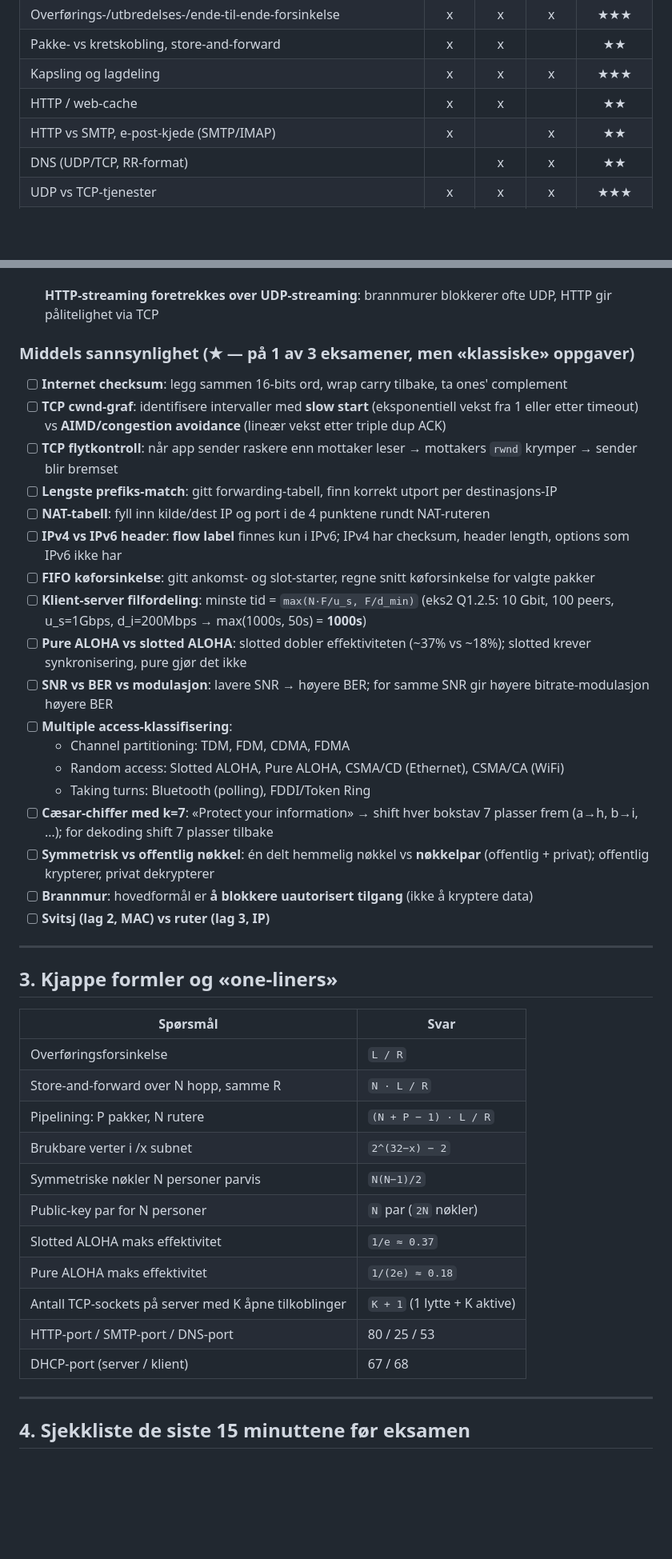
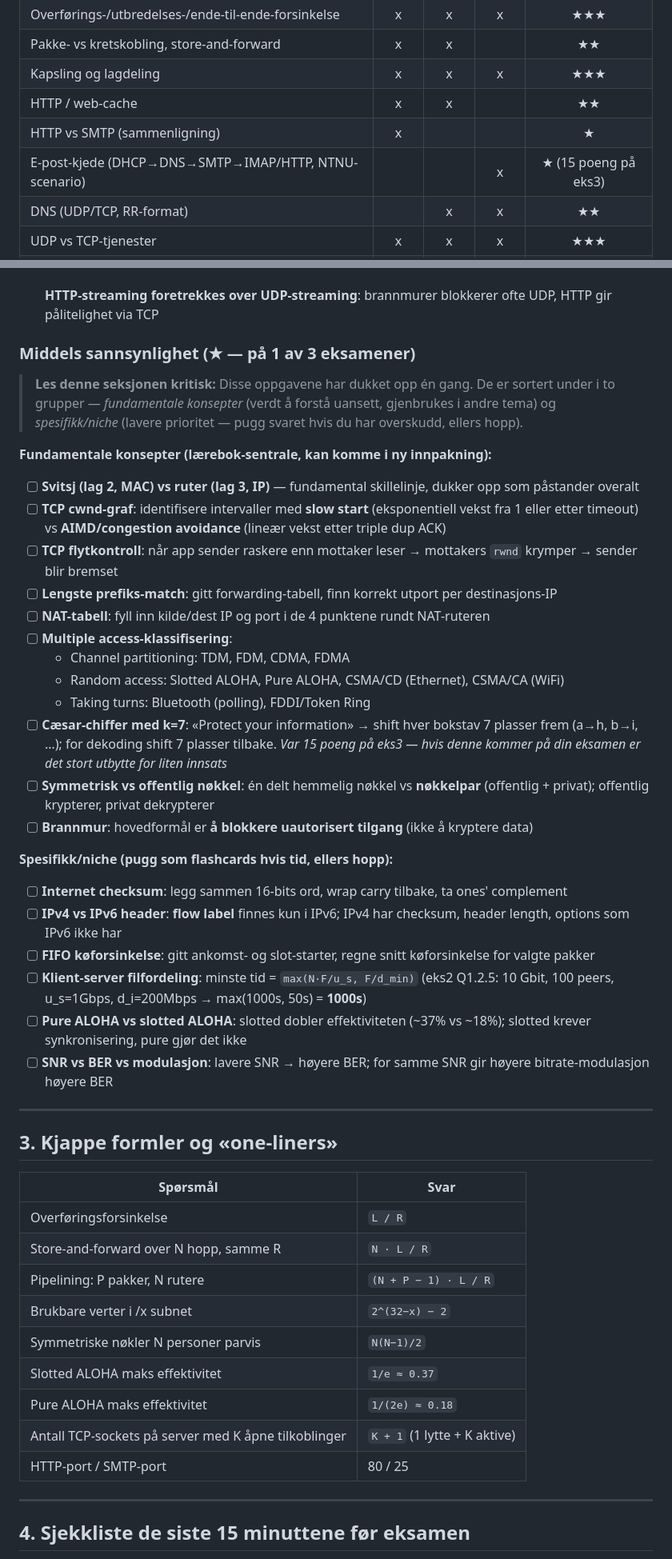
Before and after one commit to KnutOplandMoen/KTN, a Markdown page: eksamen-prep/eks_info.md, 2 parts joined by grey strips. Shown at 80% size. Rendered like a GitHub page; blank space fills up the shorter version.

Commit message:
Refactor flashcard content for clarity: update HTTP vs SMTP comparison and reorganize sections

```diff
--- a/eksamen-prep/eks_info.md
+++ b/eksamen-prep/eks_info.md
@@ -15,7 +15,8 @@ Dette dokumentet er bygget fra [eks1.md](eks1.md), [eks2.md](eks2.md) og [eks3.m
 | Pakke- vs kretskobling, store-and-forward | x | x | | ★★ |
 | Kapsling og lagdeling | x | x | x | ★★★ |
 | HTTP / web-cache | x | x | | ★★ |
-| HTTP vs SMTP, e-post-kjede (SMTP/IMAP) | x | | x | ★★ |
+| HTTP vs SMTP (sammenligning) | x | | | ★ |
+| E-post-kjede (DHCP→DNS→SMTP→IMAP/HTTP, NTNU-scenario) | | | x | ★ (15 poeng på eks3) |
 | DNS (UDP/TCP, RR-format) | | x | x | ★★ |
 | UDP vs TCP-tjenester | x | x | x | ★★★ |
 | Sockets (TCP `SOCK_STREAM` vs UDP `SOCK_DGRAM`, `accept`, `connect`) | x | x | x | ★★★ |
@@ -117,26 +118,33 @@ Dette dokumentet er bygget fra [eks1.md](eks1.md), [eks2.md](eks2.md) og [eks3.m
 
 - [ ] **HTTP-streaming foretrekkes over UDP-streaming**: brannmurer blokkerer ofte UDP, HTTP gir pålitelighet via TCP
 
-### Middels sannsynlighet (★ — på 1 av 3 eksamener, men «klassiske» oppgaver)
+### Middels sannsynlighet (★ — på 1 av 3 eksamener)
 
-- [ ] **Internet checksum**: legg sammen 16-bits ord, wrap carry tilbake, ta ones' complement
+> **Les denne seksjonen kritisk:** Disse oppgavene har dukket opp én gang. De er sortert under i to grupper — *fundamentale konsepter* (verdt å forstå uansett, gjenbrukes i andre tema) og *spesifikk/niche* (lavere prioritet — pugg svaret hvis du har overskudd, ellers hopp).
+
+**Fundamentale konsepter (lærebok-sentrale, kan komme i ny innpakning):**
+
+- [ ] **Svitsj (lag 2, MAC) vs ruter (lag 3, IP)** — fundamental skillelinje, dukker opp som påstander overalt
 - [ ] **TCP cwnd-graf**: identifisere intervaller med **slow start** (eksponentiell vekst fra 1 eller etter timeout) vs **AIMD/congestion avoidance** (lineær vekst etter triple dup ACK)
 - [ ] **TCP flytkontroll**: når app sender raskere enn mottaker leser → mottakers `rwnd` krymper → sender blir bremset
 - [ ] **Lengste prefiks-match**: gitt forwarding-tabell, finn korrekt utport per destinasjons-IP
 - [ ] **NAT-tabell**: fyll inn kilde/dest IP og port i de 4 punktene rundt NAT-ruteren
+- [ ] **Multiple access-klassifisering**:
+  - Channel partitioning: TDM, FDM, CDMA, FDMA
+  - Random access: Slotted ALOHA, Pure ALOHA, CSMA/CD (Ethernet), CSMA/CA (WiFi)
+  - Taking turns: Bluetooth (polling), FDDI/Token Ring
+- [ ] **Cæsar-chiffer med k=7**: «Protect your information» → shift hver bokstav 7 plasser frem (a→h, b→i, …); for dekoding shift 7 plasser tilbake. *Var 15 poeng på eks3 — hvis denne kommer på din eksamen er det stort utbytte for liten innsats*
+- [ ] **Symmetrisk vs offentlig nøkkel**: én delt hemmelig nøkkel vs **nøkkelpar** (offentlig + privat); offentlig krypterer, privat dekrypterer
+- [ ] **Brannmur**: hovedformål er **å blokkere uautorisert tilgang** (ikke å kryptere data)
+
+**Spesifikk/niche (pugg som flashcards hvis tid, ellers hopp):**
+
+- [ ] **Internet checksum**: legg sammen 16-bits ord, wrap carry tilbake, ta ones' complement
 - [ ] **IPv4 vs IPv6 header**: **flow label** finnes kun i IPv6; IPv4 har checksum, header length, options som IPv6 ikke har
 - [ ] **FIFO køforsinkelse**: gitt ankomst- og slot-starter, regne snitt køforsinkelse for valgte pakker
 - [ ] **Klient-server filfordeling**: minste tid = `max(N·F/u_s, F/d_min)` (eks2 Q1.2.5: 10 Gbit, 100 peers, u_s=1Gbps, d_i=200Mbps → max(1000s, 50s) = **1000s**)
 - [ ] **Pure ALOHA vs slotted ALOHA**: slotted dobler effektiviteten (~37% vs ~18%); slotted krever synkronisering, pure gjør det ikke
 - [ ] **SNR vs BER vs modulasjon**: lavere SNR → høyere BER; for samme SNR gir høyere bitrate-modulasjon høyere BER
-- [ ] **Multiple access-klassifisering**:
-  - Channel partitioning: TDM, FDM, CDMA, FDMA
-  - Random access: Slotted ALOHA, Pure ALOHA, CSMA/CD (Ethernet), CSMA/CA (WiFi)
-  - Taking turns: Bluetooth (polling), FDDI/Token Ring
-- [ ] **Cæsar-chiffer med k=7**: «Protect your information» → shift hver bokstav 7 plasser frem (a→h, b→i, …); for dekoding shift 7 plasser tilbake
-- [ ] **Symmetrisk vs offentlig nøkkel**: én delt hemmelig nøkkel vs **nøkkelpar** (offentlig + privat); offentlig krypterer, privat dekrypterer
-- [ ] **Brannmur**: hovedformål er **å blokkere uautorisert tilgang** (ikke å kryptere data)
-- [ ] **Svitsj (lag 2, MAC) vs ruter (lag 3, IP)**
 
 ---
 
@@ -149,12 +157,10 @@ Dette dokumentet er bygget fra [eks1.md](eks1.md), [eks2.md](eks2.md) og [eks3.m
 | Pipelining: P pakker, N rutere | `(N + P − 1) · L / R` |
 | Brukbare verter i /x subnet | `2^(32−x) − 2` |
 | Symmetriske nøkler N personer parvis | `N(N−1)/2` |
-| Public-key par for N personer | `N` par (`2N` nøkler) |
 | Slotted ALOHA maks effektivitet | `1/e ≈ 0.37` |
 | Pure ALOHA maks effektivitet | `1/(2e) ≈ 0.18` |
 | Antall TCP-sockets på server med K åpne tilkoblinger | `K + 1` (1 lytte + K aktive) |
-| HTTP-port / SMTP-port / DNS-port | 80 / 25 / 53 |
-| DHCP-port (server / klient) | 67 / 68 |
+| HTTP-port / SMTP-port | 80 / 25 |
 
 ---
 
```
